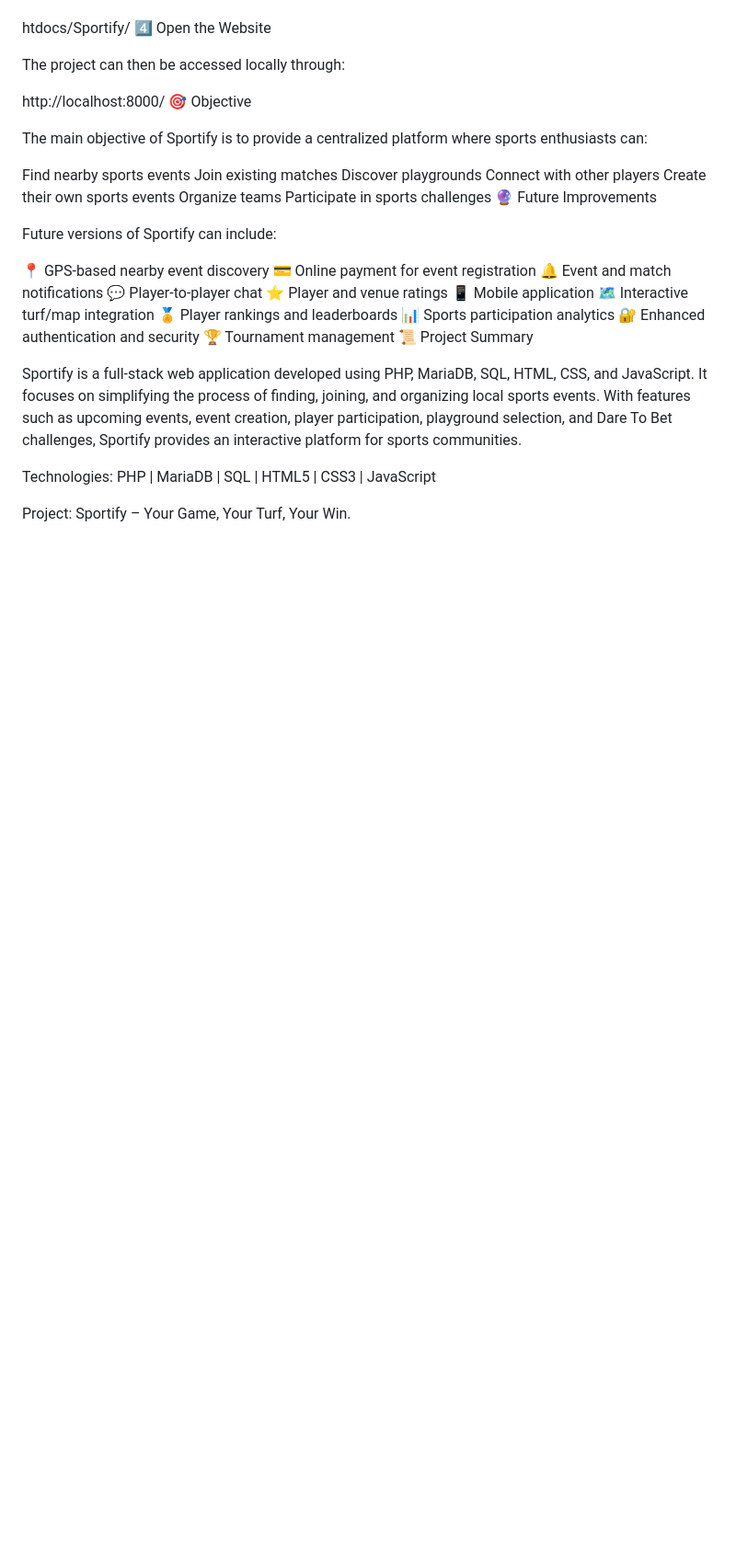
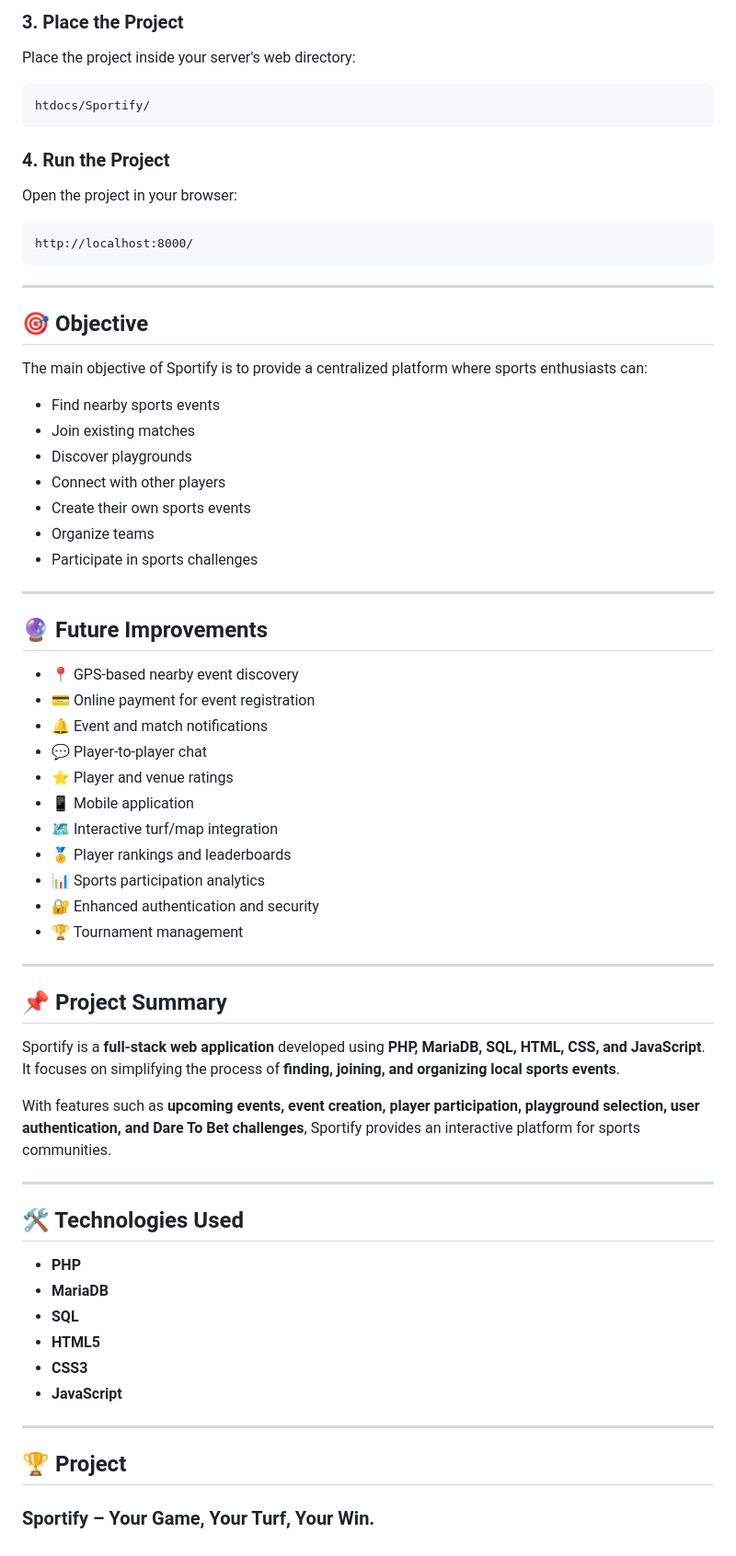
Before and after one commit to zoyashaikh3/Sportify, a Markdown page: README.md, the part around one of its changes. Shown at 92% size. Rendered like a GitHub page; blank space fills up the shorter version.

````diff
--- a/README.md
+++ b/README.md
@@ -250,41 +271,71 @@ Place the Sportify project inside the server's web directory, for example:
 
+### 3. Place the Project
+
+Place the project inside your server's web directory:
+
+```text
 htdocs/Sportify/
-4️⃣ Open the Website
+```
 
-The project can then be accessed locally through:
+### 4. Run the Project
 
+Open the project in your browser:
+
+```text
 http://localhost:8000/
-🎯 Objective
+```
+
+---
+
+## 🎯 Objective
 
 The main objective of Sportify is to provide a centralized platform where sports enthusiasts can:
 
-Find nearby sports events
-Join existing matches
-Discover playgrounds
-Connect with other players
-Create their own sports events
-Organize teams
-Participate in sports challenges
-🔮 Future Improvements
+- Find nearby sports events
+- Join existing matches
+- Discover playgrounds
+- Connect with other players
+- Create their own sports events
+- Organize teams
+- Participate in sports challenges
 
-Future versions of Sportify can include:
+---
 
-📍 GPS-based nearby event discovery
-💳 Online payment for event registration
-🔔 Event and match notifications
-💬 Player-to-player chat
-⭐ Player and venue ratings
-📱 Mobile application
-🗺️ Interactive turf/map integration
-🏅 Player rankings and leaderboards
-📊 Sports participation analytics
-🔐 Enhanced authentication and security
-🏆 Tournament management
-📜 Project Summary
+## 🔮 Future Improvements
 
-Sportify is a full-stack web application developed using PHP, MariaDB, SQL, HTML, CSS, and JavaScript. It focuses on simplifying the process of finding, joining, and organizing local sports events. With features such as upcoming events, event creation, player participation, playground selection, and Dare To Bet challenges, Sportify provides an interactive platform for sports communities.
+- 📍 GPS-based nearby event discovery
+- 💳 Online payment for event registration
+- 🔔 Event and match notifications
+- 💬 Player-to-player chat
+- ⭐ Player and venue ratings
+- 📱 Mobile application
+- 🗺️ Interactive turf/map integration
+- 🏅 Player rankings and leaderboards
+- 📊 Sports participation analytics
+- 🔐 Enhanced authentication and security
+- 🏆 Tournament management
 
-Technologies:
-PHP | MariaDB | SQL | HTML5 | CSS3 | JavaScript
+---
 
-Project: Sportify – Your Game, Your Turf, Your Win.
+## 📌 Project Summary
+
+Sportify is a **full-stack web application** developed using **PHP, MariaDB, SQL, HTML, CSS, and JavaScript**. It focuses on simplifying the process of **finding, joining, and organizing local sports events**.
+
+With features such as **upcoming events, event creation, player participation, playground selection, user authentication, and Dare To Bet challenges**, Sportify provides an interactive platform for sports communities.
+
+---
+
+## 🛠️ Technologies Used
+
+- **PHP**
+- **MariaDB**
+- **SQL**
+- **HTML5**
+- **CSS3**
+- **JavaScript**
+
+---
+
+## 🏆 Project
+
+### **Sportify – Your Game, Your Turf, Your Win.**
````
Also changed, not shown: other parts of README.md (+170 -149 lines).
